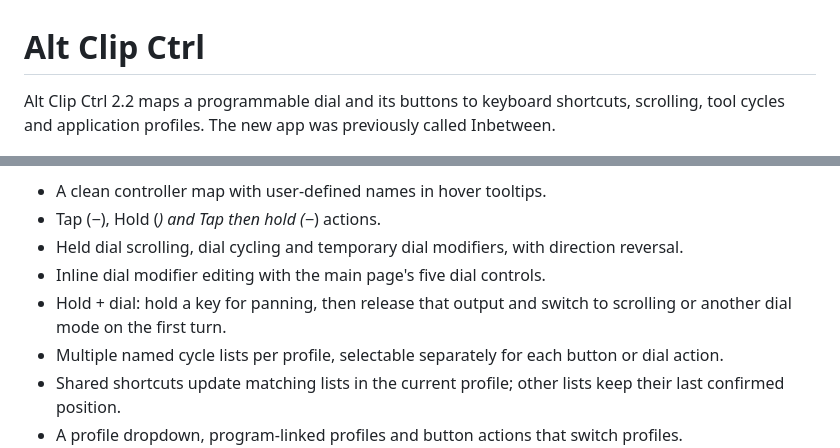
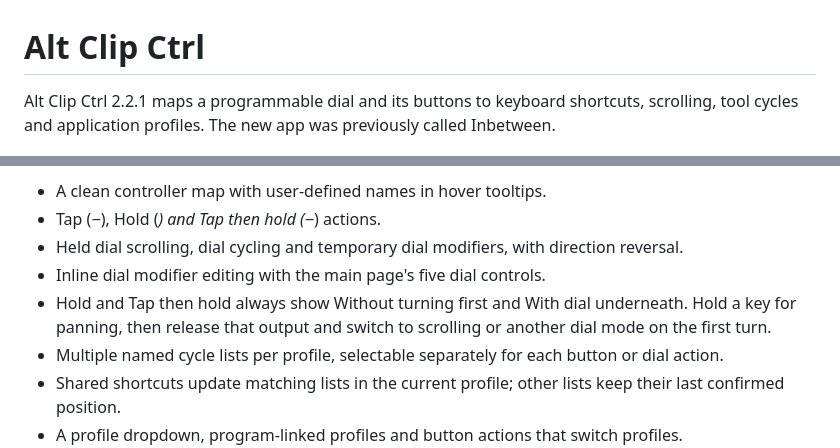
Before and after one commit to SimplePhilipp/Alt-Clip-Ctrl, a Markdown page: README.md, 2 parts joined by grey strips. Rendered like a GitHub page.

Commit message:
Show held dial options beneath normal actions and add Claude handover

```diff
--- a/README.md
+++ b/README.md
@@ -1,6 +1,6 @@
 # Alt Clip Ctrl
 
-Alt Clip Ctrl 2.2 maps a programmable dial and its buttons to keyboard shortcuts, scrolling, tool cycles and application profiles. The new app was previously called Inbetween.
+Alt Clip Ctrl 2.2.1 maps a programmable dial and its buttons to keyboard shortcuts, scrolling, tool cycles and application profiles. The new app was previously called Inbetween.
 
 ![Alt Clip Ctrl controller map](docs/altclipctrl-main.png)
 
@@ -14,7 +14,7 @@ Give each controller signal its own key in the controller's configuration softwa
 - Tap (−), Hold (_) and Tap then hold (−_) actions.
 - Held dial scrolling, dial cycling and temporary dial modifiers, with direction reversal.
 - Inline dial modifier editing with the main page's five dial controls.
-- Hold + dial: hold a key for panning, then release that output and switch to scrolling or another dial mode on the first turn.
+- Hold and Tap then hold always show Without turning first and With dial underneath. Hold a key for panning, then release that output and switch to scrolling or another dial mode on the first turn.
 - Multiple named cycle lists per profile, selectable separately for each button or dial action.
 - Shared shortcuts update matching lists in the current profile; other lists keep their last confirmed position.
 - A profile dropdown, program-linked profiles and button actions that switch profiles.
```
Also changed, not shown: CLAUDE.md (added, +54 -0 lines), docs/AltClipCtrl.md (+2 -2 lines), docs/altclipctrl-dial-cycling.png, docs/altclipctrl-dial-mode.png, docs/altclipctrl-dial-scrolling.png, docs/altclipctrl-history.png, docs/altclipctrl-hold-and-dial.png, docs/altclipctrl-hold-visible.png (added), 4 other files.
